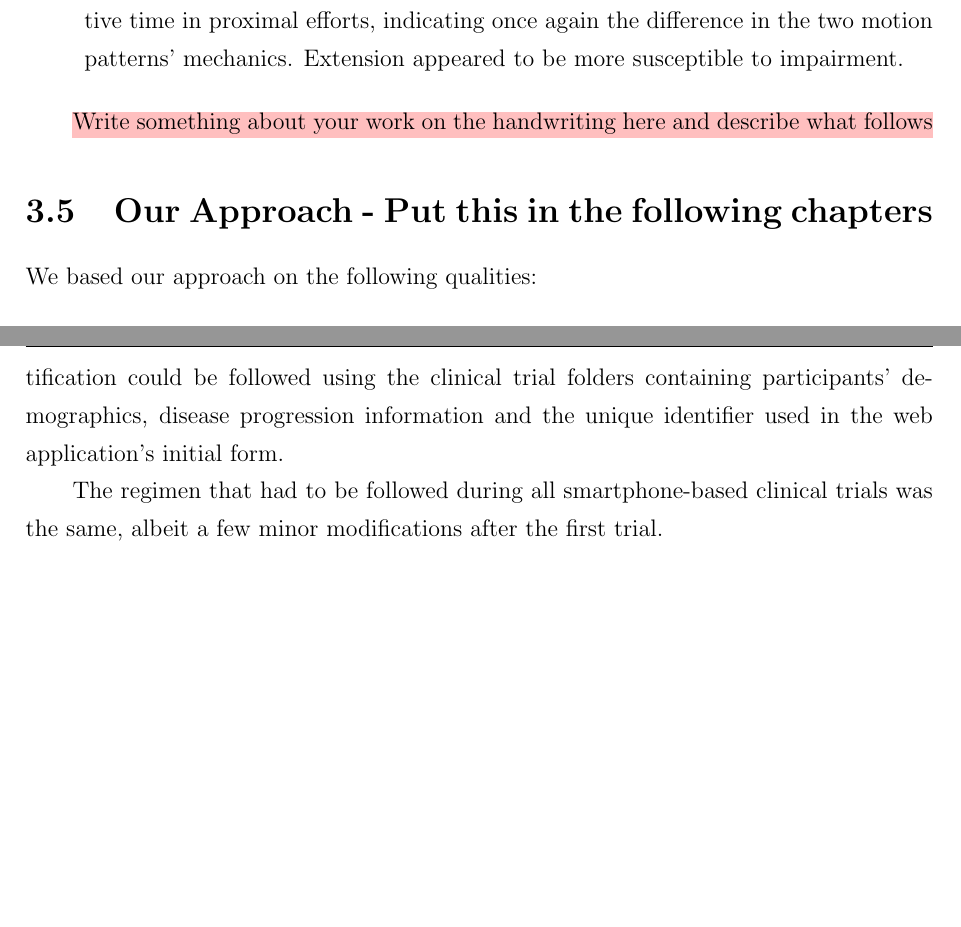
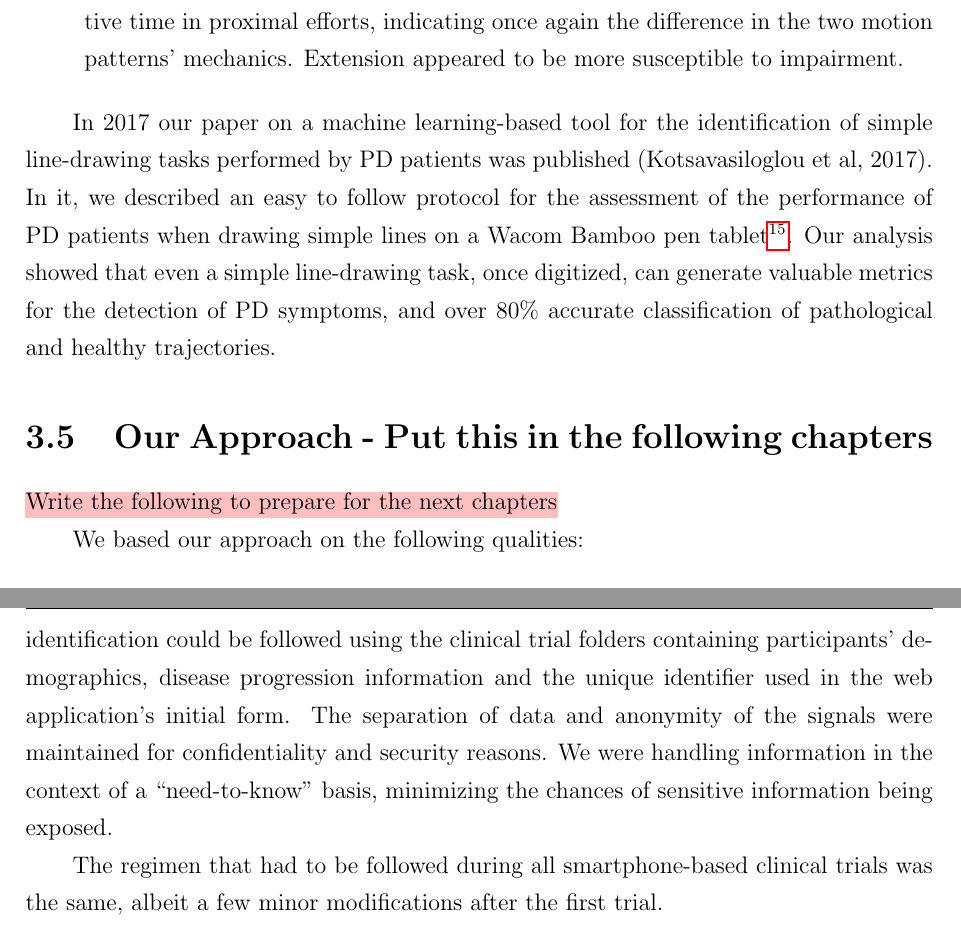
Before and after one commit to nikkostikis/thesis, a LaTeX thesis (mainTeX.tex, which reads content/ch3_automatedQuantification.tex, content/ch4_smartphone.tex): two parts of pages 36 and 45 of 65, joined at a grey line, cut so that both start at the same text, the shorter picture padded with empty space. Compiled offline with pdfLaTeX.

Commit message:
ch3, ch4

```diff
--- a/content/ch3_automatedQuantification.tex
+++ b/content/ch3_automatedQuantification.tex
@@ -151,11 +151,13 @@ In (Flash et al, 1992) the authors outlined a protocol to analyze the kinematic
 \item The reaction time for \gls{PD} patients was twice as much as the time of the control subjects. Once again the target location was important; the average reaction time for distally directed movements was significantly longer (433ms longer) than the respective time in proximal efforts, indicating once again the difference in the two motion patterns' mechanics. Extension appeared to be more susceptible to impairment.
 \end{enumerate}
 
-
-\hlpink{Write something about your work on the handwriting here and describe what follows}
+In 2017 our paper on a machine learning-based tool for the identification of simple line-drawing tasks performed by PD patients was published (Kotsavasiloglou et al, 2017). In it, we described an easy to follow protocol for the assessment of the performance of PD patients when drawing simple lines on a Wacom Bamboo pen tablet\footnote{Wacom pen tablets, accessed 05/10/2017 at:\url{http://www.wacom.com/en-us/products/pen-tablets}}. Our analysis showed that even a simple line-drawing task, once digitized, can generate valuable metrics for the detection of PD symptoms, and over 80\% accurate classification of pathological and healthy trajectories.
 
 \section{Our Approach - Put this in the following chapters}
 \label{sec:ourApproach}
+
+\hlpink{Write the following to prepare for the next chapters}
+
 We based our approach on the following qualities:
 
 \begin{enumerate}
--- a/content/ch4_smartphone.tex
+++ b/content/ch4_smartphone.tex
@@ -148,7 +148,8 @@ The web application, was intended to be loaded by a device incorporating acceler
 
 Functionality-wise, the clinical trial associate or the support staff would mount the iPhone on a participant's hand and load the web application. They would then fill in the necessary information in the step-by-step appearing form elements and have the participant assume the required position for the recording and submit the form. After a delay of 3 seconds, to allow the user to feel comfortable in the position, the iPhone would start recording data via the JavaScript interfaces DeviceMotion and DeviceOrientation. After 12 seconds the web application would submit acceleration and rotation data in a text file to the server, where they would be stored for post-processing. The name of the file would be a combination of the data filled in the form and a timestamp, rendering each file uniquely identifiable in the server. After persisting the file, the web application would immediately redirect to the landing page containing the form, this time already filled via the PHP session with the information of the previous recording. The staff could either choose to repeat the same recording, change the position or put the glove in the participant's opposite hand. The payload of the web application was about 10KB and each file to be uploaded was typically less than 40KB. The web application used no local storage on the smartphone.
 
-Upon completion of the recordings of \gls{SmartCT1} the files collected were all downloaded from the server to a personal computer in the University of Macedonia running Matlab. The data in the personal computer were anonymized and the only trail of identification could be followed using the clinical trial folders containing participants' demographics, disease progression information and the unique identifier used in the web application's initial form.
+Upon completion of the recordings of \gls{SmartCT1} the files collected were all downloaded from the server to a personal computer in the University of Macedonia running MATLAB. The data in the personal computer were anonymized and the only trail of identification could be followed using the clinical trial folders containing participants' demographics, disease progression information and the unique identifier used in the web application's initial form. The separation of data and anonymity of the signals were maintained for confidentiality and security reasons. We were handling information in the context of a ``need-to-know'' basis, minimizing the chances of sensitive information being exposed.
+
 %--------------------------------------->>>>>>>>>>
 %--------------------------------------->>>>>>>>>>
 %--------------------------------------->>>>>>>>>>
```
Also changed, not shown: content/ch3_automatedQuantification.tex (2 more changed lines).
